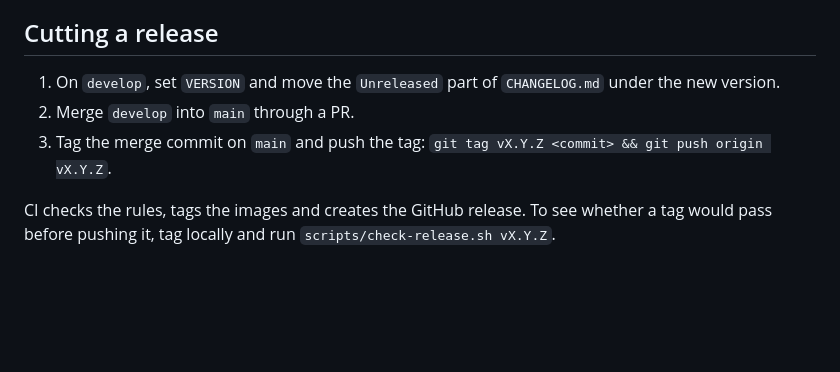
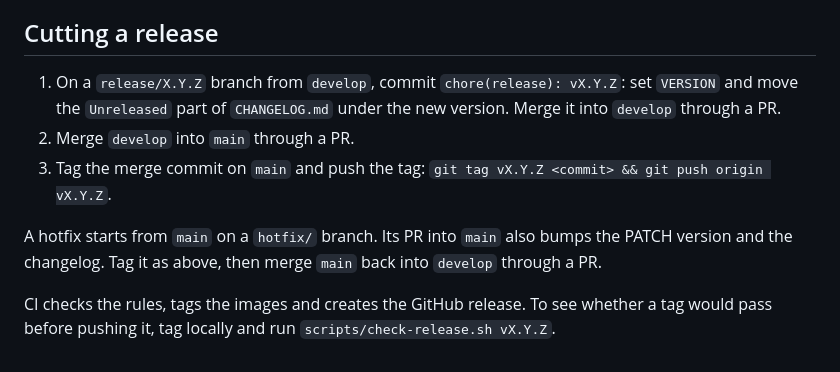
Before and after one commit to valentinalexeev/headlamp, a Markdown page: VERSIONING.md, the part around the change. Rendered like a GitHub page; blank space fills up the shorter version.

Commit message:
docs: describe the release branch and hotfix flow in VERSIONING.md
Co-authored-by: Valentin Alexeev <valentinalexeev@users.noreply.github.com>

```diff
--- a/VERSIONING.md
+++ b/VERSIONING.md
@@ -63,9 +63,13 @@ adds its own in a private overlay.
 
 ## Cutting a release
 
-1. On `develop`, set `VERSION` and move the `Unreleased` part of `CHANGELOG.md` under the new version.
+1. On a `release/X.Y.Z` branch from `develop`, commit `chore(release): vX.Y.Z`: set `VERSION` and move the `Unreleased`
+   part of `CHANGELOG.md` under the new version. Merge it into `develop` through a PR.
 2. Merge `develop` into `main` through a PR.
 3. Tag the merge commit on `main` and push the tag: `git tag vX.Y.Z <commit> && git push origin vX.Y.Z`.
 
+A hotfix starts from `main` on a `hotfix/` branch. Its PR into `main` also bumps the PATCH version and the changelog.
+Tag it as above, then merge `main` back into `develop` through a PR.
+
 CI checks the rules, tags the images and creates the GitHub release. To see whether a tag would pass before pushing it, tag
 locally and run `scripts/check-release.sh vX.Y.Z`.
```
